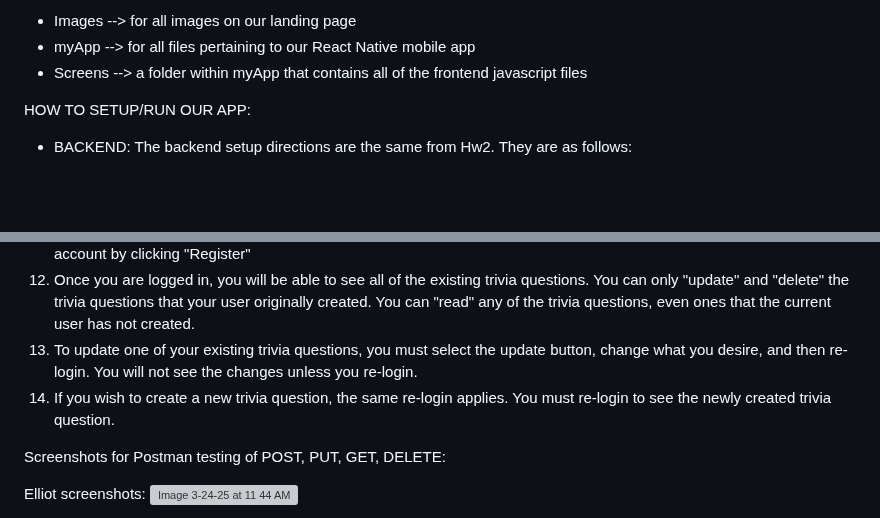
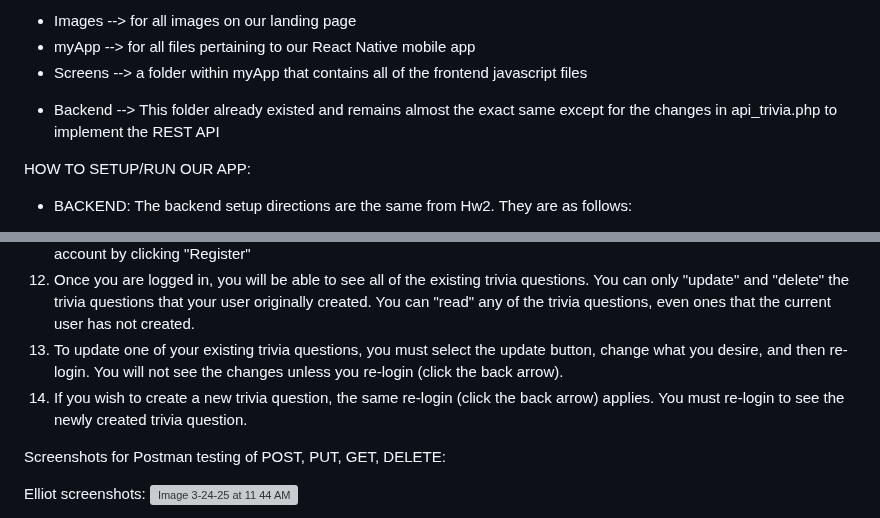
Before and after one commit to TuskyTO/big4sports, a Markdown page: README.md, 2 parts joined by grey strips. GitHub-like rendering; blank space fills up the shorter version; grey boxes are pictures that could not be loaded.

```diff
--- a/README.md
+++ b/README.md
@@ -100,6 +100,8 @@ We have created 3 new folders:
 - Images --> for all images on our landing page
 - myApp --> for all files pertaining to our React Native mobile app
 - Screens --> a folder within myApp that contains all of the frontend javascript files
+* Backend --> This folder already existed and remains almost the exact same except for the changes in api_trivia.php to implement the REST API
+
 
 HOW TO SETUP/RUN OUR APP:
 
@@ -139,8 +141,8 @@ The backend setup directions are the same from Hw2. They are as follows:
 10. Click "a" as shown in terminal to activate app in Android emulator
 11. You will now be pushed to a login page. If you have an existing account, login with those details. Or, create a new account by clicking "Register"
 12. Once you are logged in, you will be able to see all of the existing trivia questions. You can only "update" and "delete" the trivia questions that your user originally created. You can "read" any of the trivia questions, even ones that the current user has not created.
-13. To update one of your existing trivia questions, you must select the update button, change what you desire, and then re-login. You will not see the changes unless you re-login.
-14. If you wish to create a new trivia question, the same re-login applies. You must re-login to see the newly created trivia question.
+13. To update one of your existing trivia questions, you must select the update button, change what you desire, and then re-login. You will not see the changes unless you re-login (click the back arrow).
+14. If you wish to create a new trivia question, the same re-login (click the back arrow) applies. You must re-login to see the newly created trivia question.
 
 
 Screenshots for Postman testing of POST, PUT, GET, DELETE:
```
